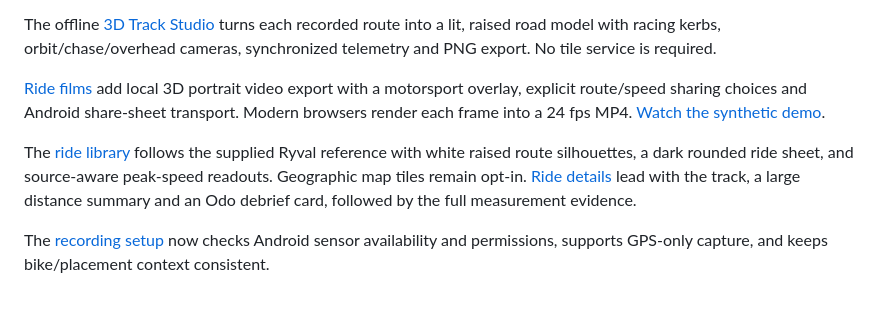
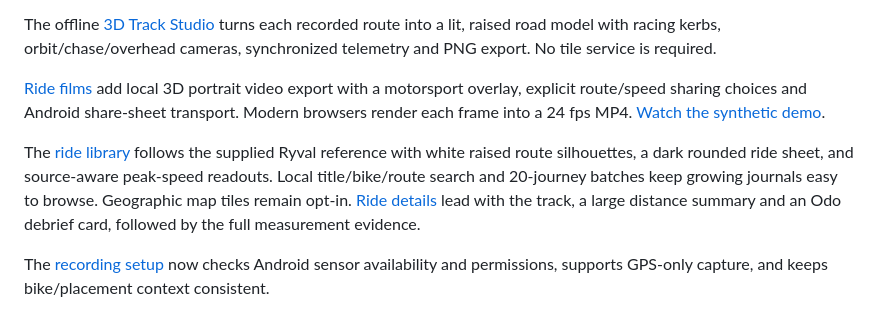
Before and after one commit to risheekaiyar/ride-ledger, a Markdown page: README.md, the part around the change. Rendered like a GitHub page.

Commit message:
Keep large ride journals responsive with local search and batches

```diff
--- a/README.md
+++ b/README.md
@@ -6,7 +6,7 @@ The offline [3D Track Studio](docs/TRACK-STUDIO.md) turns each recorded route in
 
 [Ride films](docs/RIDE-FILM.md) add local 3D portrait video export with a motorsport overlay, explicit route/speed sharing choices and Android share-sheet transport. Modern browsers render each frame into a 24 fps MP4. [Watch the synthetic demo](docs/previews/ride-film-synthetic.mp4).
 
-The [ride library](docs/RIDE-LIBRARY.md) follows the supplied Ryval reference with white raised route silhouettes, a dark rounded ride sheet, and source-aware peak-speed readouts. Geographic map tiles remain opt-in. [Ride details](docs/RIDE-DETAIL.md) lead with the track, a large distance summary and an Odo debrief card, followed by the full measurement evidence.
+The [ride library](docs/RIDE-LIBRARY.md) follows the supplied Ryval reference with white raised route silhouettes, a dark rounded ride sheet, and source-aware peak-speed readouts. Local title/bike/route search and 20-journey batches keep growing journals easy to browse. Geographic map tiles remain opt-in. [Ride details](docs/RIDE-DETAIL.md) lead with the track, a large distance summary and an Odo debrief card, followed by the full measurement evidence.
 
 The [recording setup](docs/RECORDING-SETUP.md) now checks Android sensor availability and permissions, supports GPS-only capture, and keeps bike/placement context consistent.
 
```
Also changed, not shown: docs/CONTINUATION.md (+5 -2 lines), docs/RIDE-LIBRARY.md (+12 -1 lines), docs/previews/library-batch-mobile-synthetic.png (added), docs/previews/library-search-desktop-synthetic.png (added), docs/previews/library-search-mobile-synthetic.png (added), 4 other files.
